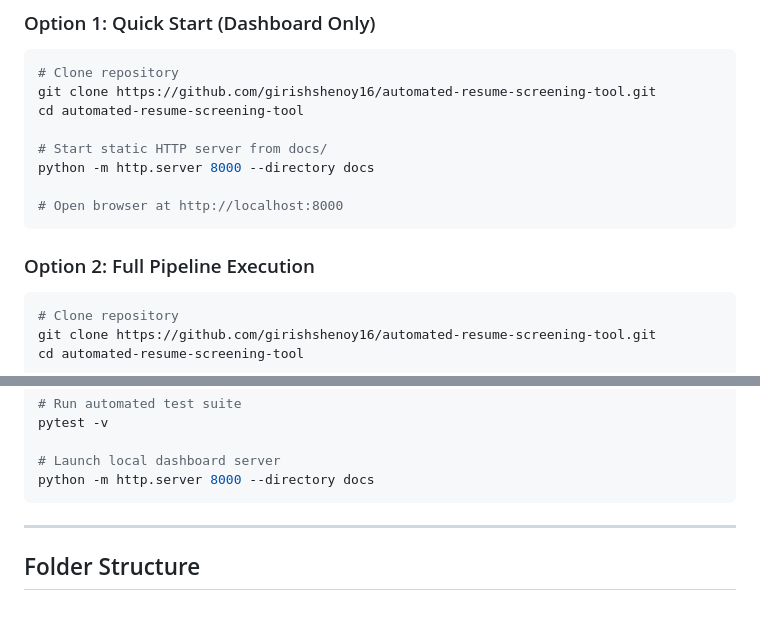
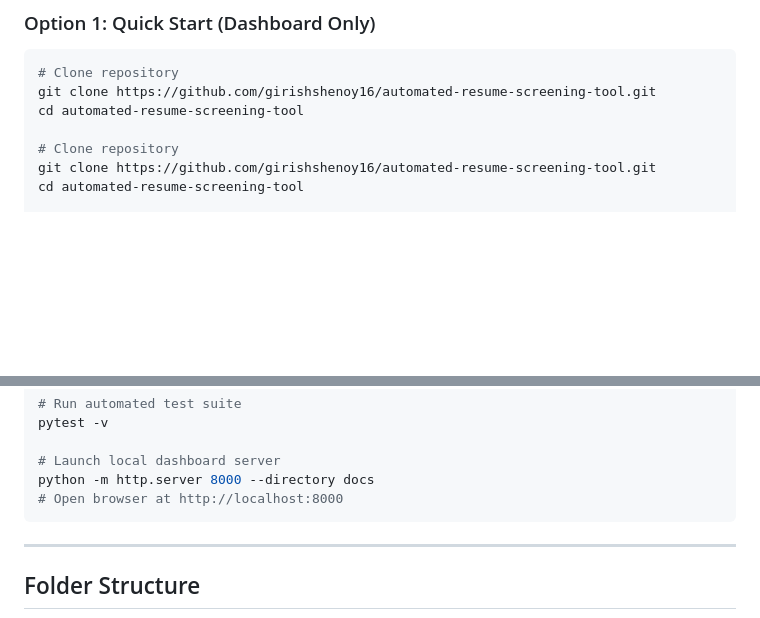
Before and after one commit to girishshenoy16/automated-resume-screening-tool, a Markdown page: README.md, 2 parts joined by grey strips. GitHub-like rendering; blank space fills up the shorter version.

````diff
--- a/README.md
+++ b/README.md
@@ -252,15 +252,6 @@ graph TB
 git clone https://github.com/girishshenoy16/automated-resume-screening-tool.git
 cd automated-resume-screening-tool
 
-# Start static HTTP server from docs/
-python -m http.server 8000 --directory docs
-
-# Open browser at http://localhost:8000
-```
-
-### Option 2: Full Pipeline Execution
-
-```bash
 # Clone repository
 git clone https://github.com/girishshenoy16/automated-resume-screening-tool.git
 cd automated-resume-screening-tool
@@ -282,6 +273,7 @@ pytest -v
 
 # Launch local dashboard server
 python -m http.server 8000 --directory docs
+# Open browser at http://localhost:8000
 ```
 
 ---
````
Also changed, not shown: other parts of README.md (+1 -1 lines).
